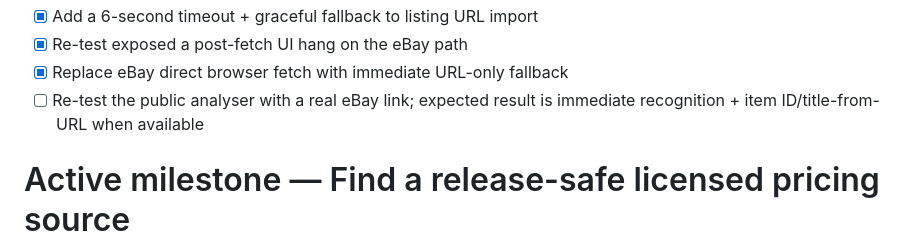
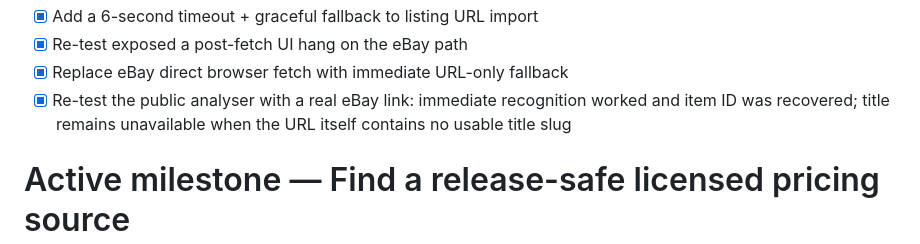
Before and after one commit to channel9ch9-source/RetroNomad, a Markdown page: ROADMAP.md, the part around the change. Drawn GitHub-style.

Commit message:
Mark real eBay URL fallback smoke test passed

```diff
--- a/ROADMAP.md
+++ b/ROADMAP.md
@@ -176,7 +176,7 @@ Proceed only when:
 - [x] Add a 6-second timeout + graceful fallback to listing URL import
 - [x] Re-test exposed a post-fetch UI hang on the eBay path
 - [x] Replace eBay direct browser fetch with immediate URL-only fallback
-- [ ] Re-test the public analyser with a real eBay link; expected result is immediate recognition + item ID/title-from-URL when available
+- [x] Re-test the public analyser with a real eBay link: immediate recognition worked and item ID was recovered; title remains unavailable when the URL itself contains no usable title slug
 
 # Active milestone — Find a release-safe licensed pricing source
 
```
